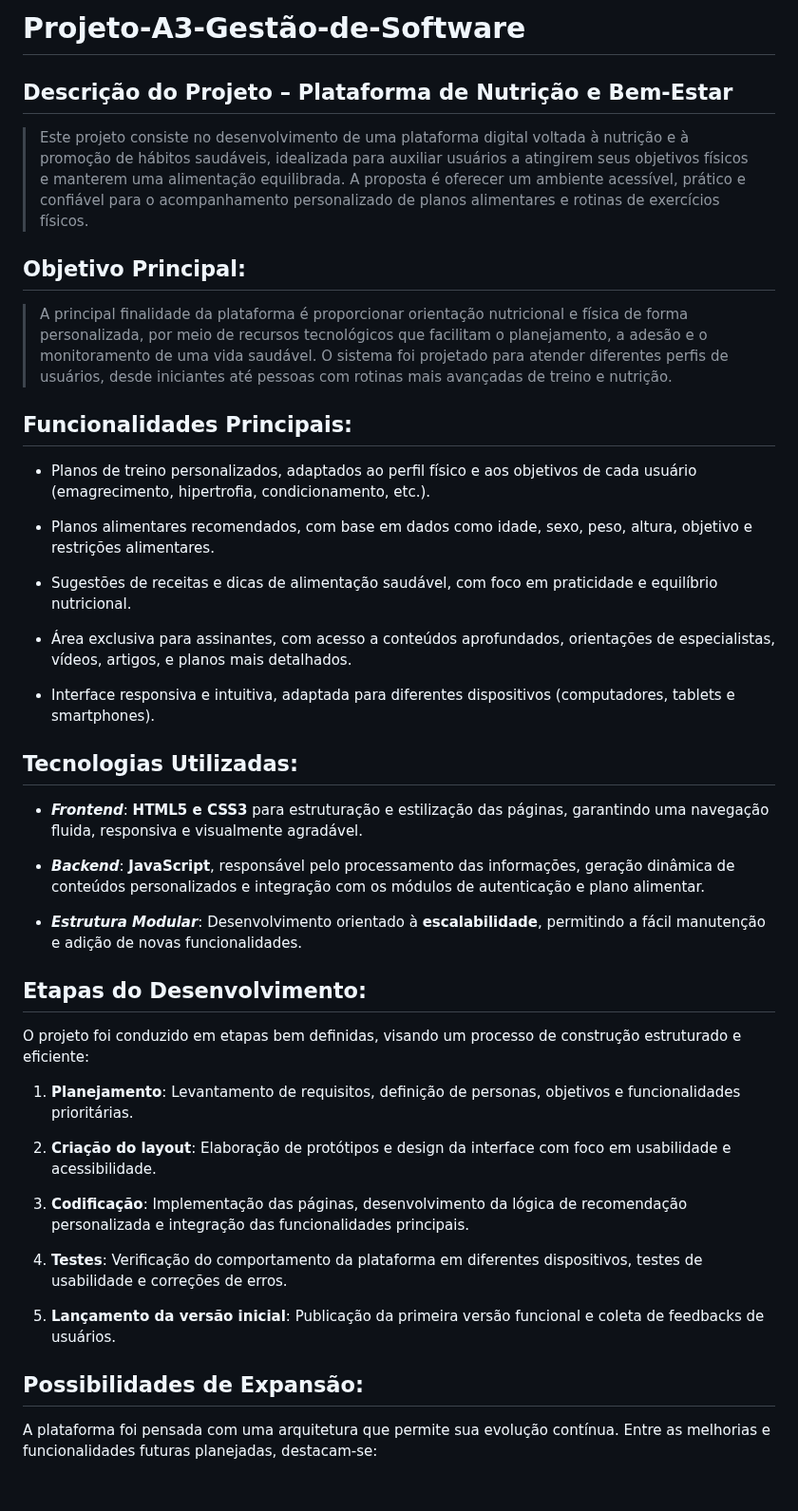
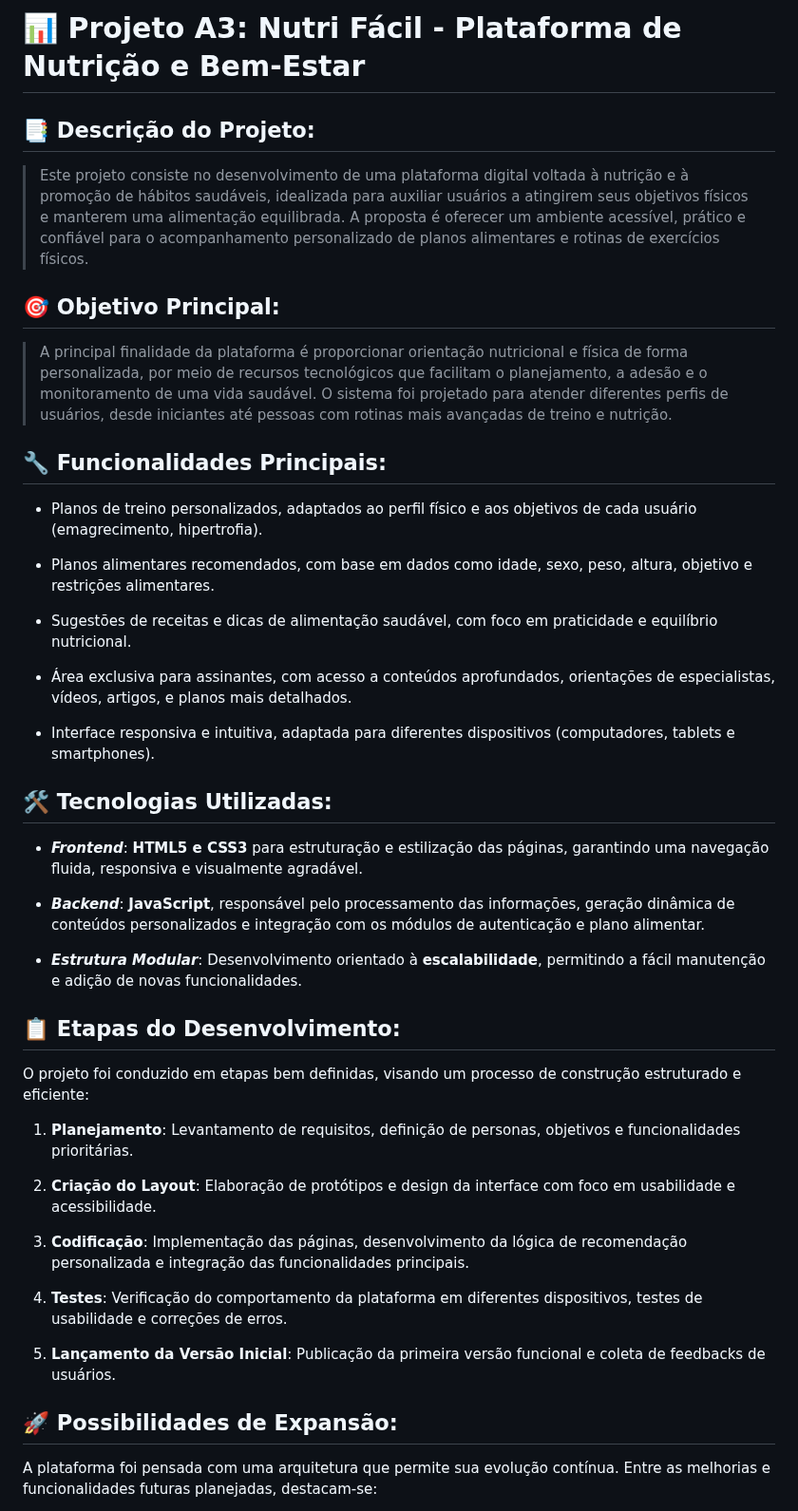
Before and after one commit to IsraPrime16/Projeto-A3-Gestao-de-Software, a Markdown page: README.md, the part around the change. Shown at 95% size. Rendered like a GitHub page; blank space fills up the shorter version.

```diff
--- a/README.md
+++ b/README.md
@@ -1,14 +1,14 @@
-# Projeto-A3-Gestão-de-Software
+# 📊 Projeto A3: Nutri Fácil - Plataforma de Nutrição e Bem-Estar
 
-## Descrição do Projeto – Plataforma de Nutrição e Bem-Estar
+## 📑 Descrição do Projeto:
 
 > Este projeto consiste no desenvolvimento de uma plataforma digital voltada à nutrição e à promoção de hábitos saudáveis, idealizada para auxiliar usuários a atingirem seus objetivos físicos e manterem uma alimentação equilibrada. A proposta é oferecer um ambiente acessível, prático e confiável para o acompanhamento personalizado de planos alimentares e rotinas de exercícios físicos.
 
-## Objetivo Principal:
+## 🎯 Objetivo Principal:
 > A principal finalidade da plataforma é proporcionar orientação nutricional e física de forma personalizada, por meio de recursos tecnológicos que facilitam o planejamento, a adesão e o monitoramento de uma vida saudável. O sistema foi projetado para atender diferentes perfis de usuários, desde iniciantes até pessoas com rotinas mais avançadas de treino e nutrição.
 
-## Funcionalidades Principais:
-* Planos de treino personalizados, adaptados ao perfil físico e aos objetivos de cada usuário (emagrecimento, hipertrofia, condicionamento, etc.).
+## 🔧 Funcionalidades Principais:
+* Planos de treino personalizados, adaptados ao perfil físico e aos objetivos de cada usuário (emagrecimento, hipertrofia).
 
 * Planos alimentares recomendados, com base em dados como idade, sexo, peso, altura, objetivo e restrições alimentares.
 
@@ -18,27 +18,27 @@
 
 * Interface responsiva e intuitiva, adaptada para diferentes dispositivos (computadores, tablets e smartphones).
 
-## Tecnologias Utilizadas:
+## 🛠️ Tecnologias Utilizadas:
 * ***Frontend***: **HTML5 e CSS3** para estruturação e estilização das páginas, garantindo uma navegação fluida, responsiva e visualmente agradável.
 
 * ***Backend***: **JavaScript**, responsável pelo processamento das informações, geração dinâmica de conteúdos personalizados e integração com os módulos de autenticação e plano alimentar.
 
 * ***Estrutura Modular***: Desenvolvimento orientado à **escalabilidade**, permitindo a fácil manutenção e adição de novas funcionalidades.
 
-## Etapas do Desenvolvimento:
+## 📋 Etapas do Desenvolvimento:
 O projeto foi conduzido em etapas bem definidas, visando um processo de construção estruturado e eficiente:
 
 1. **Planejamento**: Levantamento de requisitos, definição de personas, objetivos e funcionalidades prioritárias.
 
-2. **Criação do layout**: Elaboração de protótipos e design da interface com foco em usabilidade e acessibilidade.
+2. **Criação do Layout**: Elaboração de protótipos e design da interface com foco em usabilidade e acessibilidade.
 
 3. **Codificação**: Implementação das páginas, desenvolvimento da lógica de recomendação personalizada e integração das funcionalidades principais.
 
 4. **Testes**: Verificação do comportamento da plataforma em diferentes dispositivos, testes de usabilidade e correções de erros.
 
-5. **Lançamento da versão inicial**: Publicação da primeira versão funcional e coleta de feedbacks de usuários.
+5. **Lançamento da Versão Inicial**: Publicação da primeira versão funcional e coleta de feedbacks de usuários.
 
-## Possibilidades de Expansão:
+## 🚀 Possibilidades de Expansão:
 A plataforma foi pensada com uma arquitetura que permite sua evolução contínua. Entre as melhorias e funcionalidades futuras planejadas, destacam-se:
 
 * Integração com APIs de rastreamento de atividades físicas e contagem de calorias (como **Google Fit**, **Apple Health**, **MyFitnessPal**).
```
